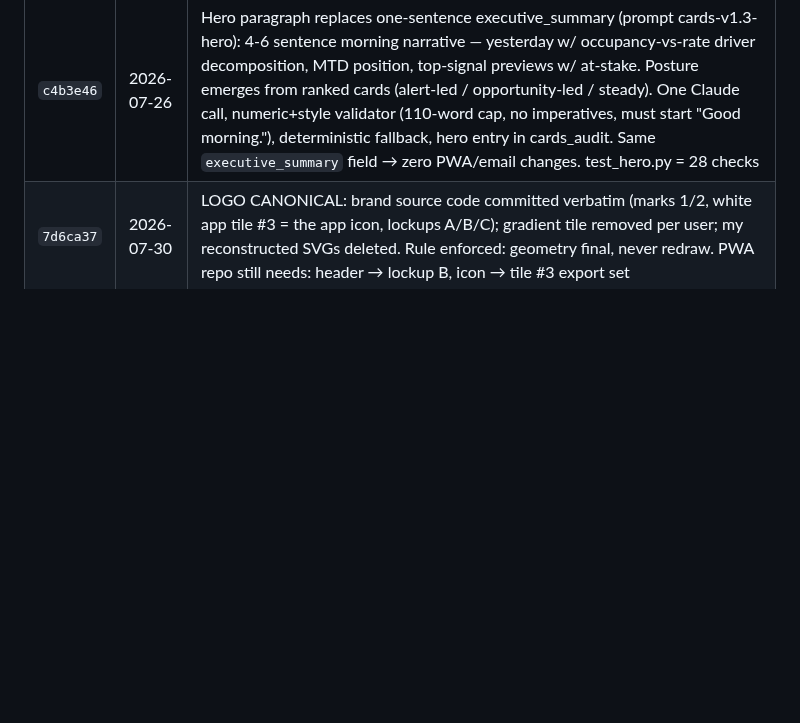
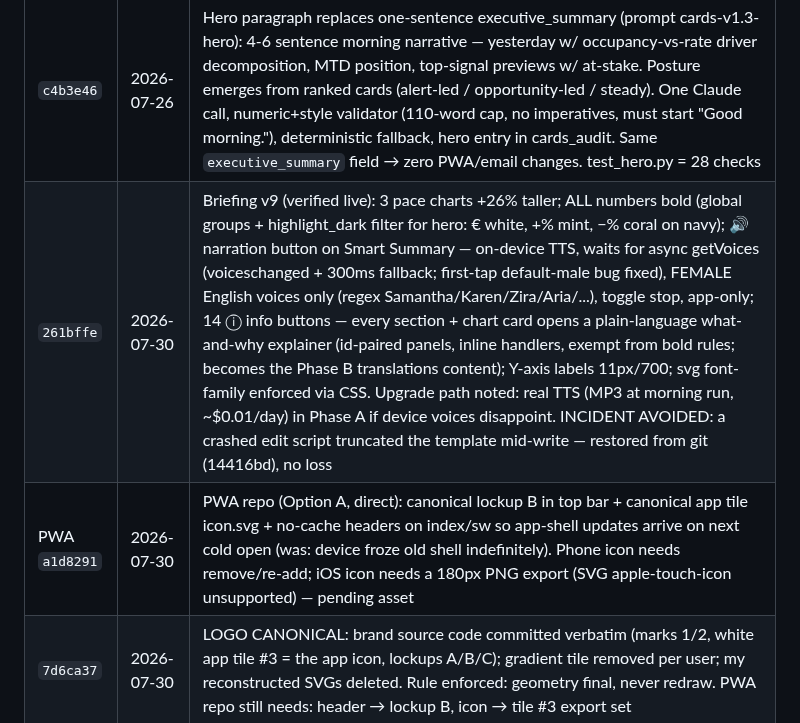
Before and after one commit to dkaryp13hbis/firstlight-agent, a Markdown page: docs/ENGINEERING_LOG.md, the part around the change. Drawn GitHub-style; blank space fills up the shorter version.

Commit message:
Log: briefing v9 + PWA brand release rows
Co-Authored-By: Claude Fable 5 <noreply@anthropic.com>

```diff
--- a/docs/ENGINEERING_LOG.md
+++ b/docs/ENGINEERING_LOG.md
@@ -268,6 +268,8 @@ renders unchanged. Legacy fallback path (`_legacy_generate`) serves old-format p
 | Commit | Date | What |
 |---|---|---|
 | `c4b3e46` | 2026-07-26 | Hero paragraph replaces one-sentence executive_summary (prompt cards-v1.3-hero): 4-6 sentence morning narrative — yesterday w/ occupancy-vs-rate driver decomposition, MTD position, top-signal previews w/ at-stake. Posture emerges from ranked cards (alert-led / opportunity-led / steady). One Claude call, numeric+style validator (110-word cap, no imperatives, must start "Good morning."), deterministic fallback, hero entry in cards_audit. Same `executive_summary` field → zero PWA/email changes. test_hero.py = 28 checks |
+| `261bffe` | 2026-07-30 | Briefing v9 (verified live): 3 pace charts +26% taller; ALL numbers bold (global groups + highlight_dark filter for hero: € white, +% mint, −% coral on navy); 🔊 narration button on Smart Summary — on-device TTS, waits for async getVoices (voiceschanged + 300ms fallback; first-tap default-male bug fixed), FEMALE English voices only (regex Samantha/Karen/Zira/Aria/...), toggle stop, app-only; 14 ⓘ info buttons — every section + chart card opens a plain-language what-and-why explainer (id-paired panels, inline handlers, exempt from bold rules; becomes the Phase B translations content); Y-axis labels 11px/700; svg font-family enforced via CSS. Upgrade path noted: real TTS (MP3 at morning run, ~$0.01/day) in Phase A if device voices disappoint. INCIDENT AVOIDED: a crashed edit script truncated the template mid-write — restored from git (14416bd), no loss |
+| PWA `a1d8291` | 2026-07-30 | PWA repo (Option A, direct): canonical lockup B in top bar + canonical app tile icon.svg + no-cache headers on index/sw so app-shell updates arrive on next cold open (was: device froze old shell indefinitely). Phone icon needs remove/re-add; iOS icon needs a 180px PNG export (SVG apple-touch-icon unsupported) — pending asset |
 | `7d6ca37` | 2026-07-30 | LOGO CANONICAL: brand source code committed verbatim (marks 1/2, white app tile #3 = the app icon, lockups A/B/C); gradient tile removed per user; my reconstructed SVGs deleted. Rule enforced: geometry final, never redraw. PWA repo still needs: header → lockup B, icon → tile #3 export set |
 | `c6b188e` | 2026-07-30 | Single-header fix: briefing HTML no longer renders an app header (PWA owns it) — was stacking a second header under the PWA chrome. Page starts at tabs + Smart Summary. Verified live |
 | `d40b1d0` | 2026-07-30 | APP REDESIGN (design-file specs 12a + 6c + 8b, iterated with user): navy app header w/ new FL sunrise logo (inline SVG: corona rays, gradient chart line, FL letterforms) + wordmark + hotel pill + LAST SYNC line; white centered tab bar; gradient Smart Summary hero (navy 160deg + cyan top-right glow) w/ signal chips Room nights/ADR/Revenue; Manrope everywhere (Outfit + IBM Plex Mono removed, incl. all SVG chart text; 12a's Outfit spec deliberately overridden for consistency); 6c surfaces (page #F1F3F8, borderless 18px cards, navy two-layer shadows, solid separators); heatmap = 8b design w/ BLUE ramp kept (purple declined), occ 13.5px/dates 9.5px, vertical month border; unified label system (captions 10.5/600/#79747E, deltas 700, values 800) enforced by a GLOBAL TYPE RULES block last in cascade (!important groups — add elements to groups, never one-off weights). Top-sources + OTB deltas brought into system. Email shares the template → also gets Manrope/surfaces (flagged, accepted) |
```
